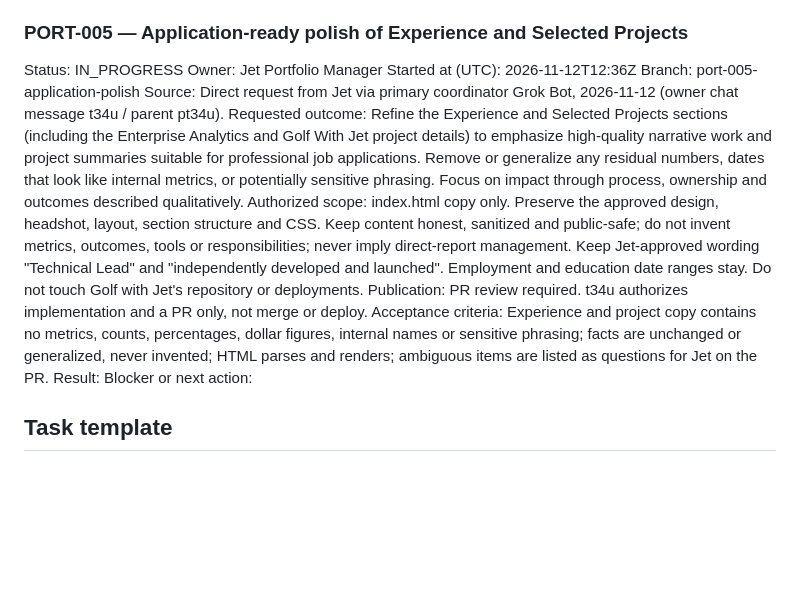
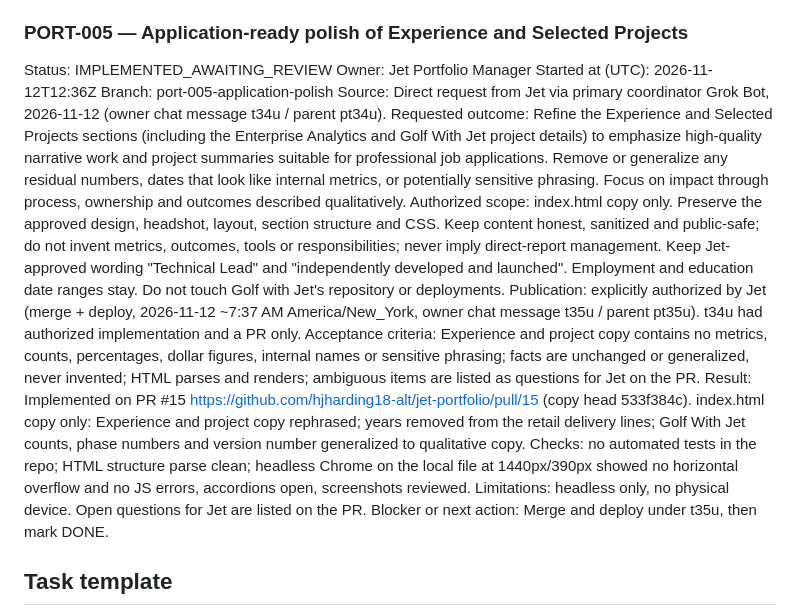
Before and after one commit to hjharding18-alt/jet-portfolio, a Markdown page: PORTFOLIO_MANAGEMENT.md, the part around the change. Rendered like a GitHub page; blank space fills up the shorter version.

Commit message:
PORT-005: record evidence and Jet's merge+deploy authorization (t35u)

```diff
--- a/PORTFOLIO_MANAGEMENT.md
+++ b/PORTFOLIO_MANAGEMENT.md
@@ -114,17 +114,17 @@ Blocker or next action: None. Audit evidence PR #10 merged 2026-11-09 as 52233e1
 
 
 ### PORT-005 — Application-ready polish of Experience and Selected Projects
-Status: IN_PROGRESS
+Status: IMPLEMENTED_AWAITING_REVIEW
 Owner: Jet Portfolio Manager
 Started at (UTC): 2026-11-12T12:36Z
 Branch: port-005-application-polish
 Source: Direct request from Jet via primary coordinator Grok Bot, 2026-11-12 (owner chat message t34u / parent pt34u).
 Requested outcome: Refine the Experience and Selected Projects sections (including the Enterprise Analytics and Golf With Jet project details) to emphasize high-quality narrative work and project summaries suitable for professional job applications. Remove or generalize any residual numbers, dates that look like internal metrics, or potentially sensitive phrasing. Focus on impact through process, ownership and outcomes described qualitatively.
 Authorized scope: index.html copy only. Preserve the approved design, headshot, layout, section structure and CSS. Keep content honest, sanitized and public-safe; do not invent metrics, outcomes, tools or responsibilities; never imply direct-report management. Keep Jet-approved wording "Technical Lead" and "independently developed and launched". Employment and education date ranges stay. Do not touch Golf with Jet's repository or deployments.
-Publication: PR review required. t34u authorizes implementation and a PR only, not merge or deploy.
+Publication: explicitly authorized by Jet (merge + deploy, 2026-11-12 ~7:37 AM America/New_York, owner chat message t35u / parent pt35u). t34u had authorized implementation and a PR only.
 Acceptance criteria: Experience and project copy contains no metrics, counts, percentages, dollar figures, internal names or sensitive phrasing; facts are unchanged or generalized, never invented; HTML parses and renders; ambiguous items are listed as questions for Jet on the PR.
-Result:
-Blocker or next action:
+Result: Implemented on PR #15 https://github.com/hjharding18-alt/jet-portfolio/pull/15 (copy head 533f384c). index.html copy only: Experience and project copy rephrased; years removed from the retail delivery lines; Golf With Jet counts, phase numbers and version number generalized to qualitative copy. Checks: no automated tests in the repo; HTML structure parse clean; headless Chrome on the local file at 1440px/390px showed no horizontal overflow and no JS errors, accordions open, screenshots reviewed. Limitations: headless only, no physical device. Open questions for Jet are listed on the PR.
+Blocker or next action: Merge and deploy under t35u, then mark DONE.
 
 ## Task template
 
```
